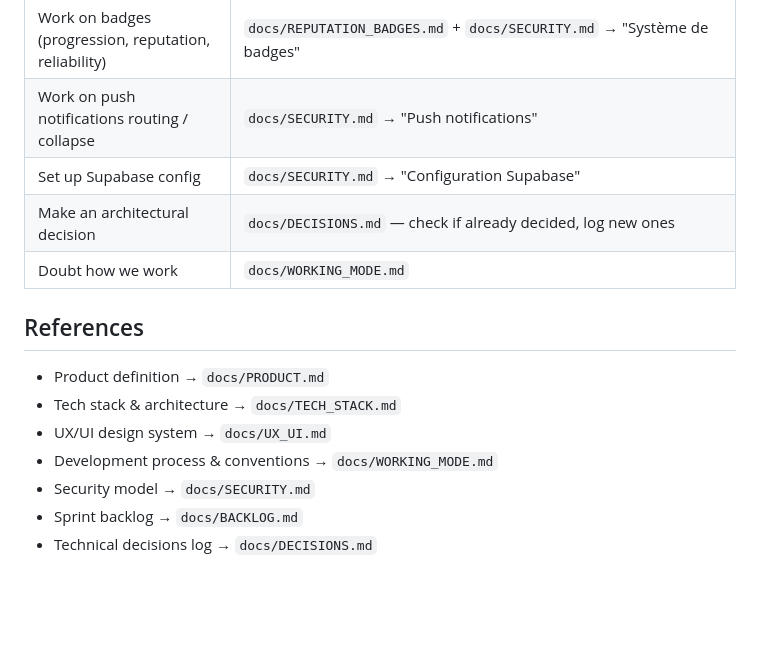
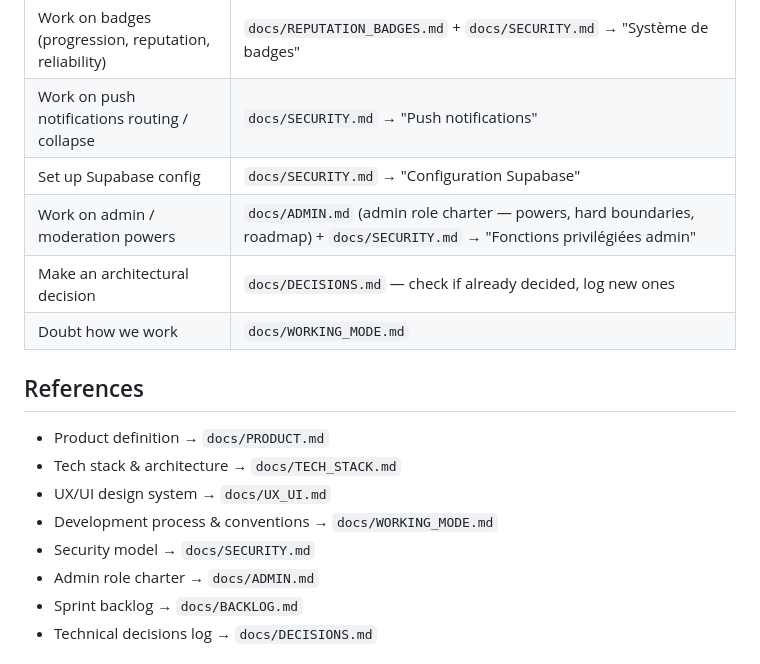
Before and after one commit to Torof/Junto, a Markdown page: CLAUDE.md, the part around the change. Drawn GitHub-style; blank space fills up the shorter version.

```diff
--- a/CLAUDE.md
+++ b/CLAUDE.md
@@ -36,6 +36,7 @@
 | Work on badges (progression, reputation, reliability) | `docs/REPUTATION_BADGES.md` + `docs/SECURITY.md` → "Système de badges" |
 | Work on push notifications routing / collapse | `docs/SECURITY.md` → "Push notifications" |
 | Set up Supabase config | `docs/SECURITY.md` → "Configuration Supabase" |
+| Work on admin / moderation powers | `docs/ADMIN.md` (admin role charter — powers, hard boundaries, roadmap) + `docs/SECURITY.md` → "Fonctions privilégiées admin" |
 | Make an architectural decision | `docs/DECISIONS.md` — check if already decided, log new ones |
 | Doubt how we work | `docs/WORKING_MODE.md` |
 
@@ -45,6 +46,7 @@
 - UX/UI design system → `docs/UX_UI.md`
 - Development process & conventions → `docs/WORKING_MODE.md`
 - Security model → `docs/SECURITY.md`
+- Admin role charter → `docs/ADMIN.md`
 - Sprint backlog → `docs/BACKLOG.md`
 - Technical decisions log → `docs/DECISIONS.md`
 
```
Also changed, not shown: docs/ADMIN.md (added, +48 -0 lines), docs/SECURITY.md (+5 -1 lines).
